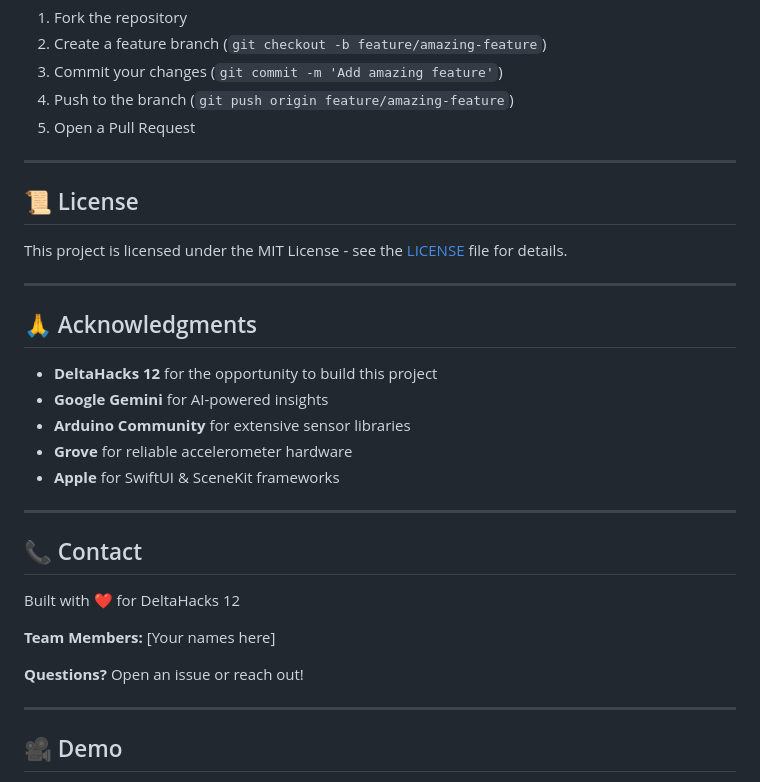
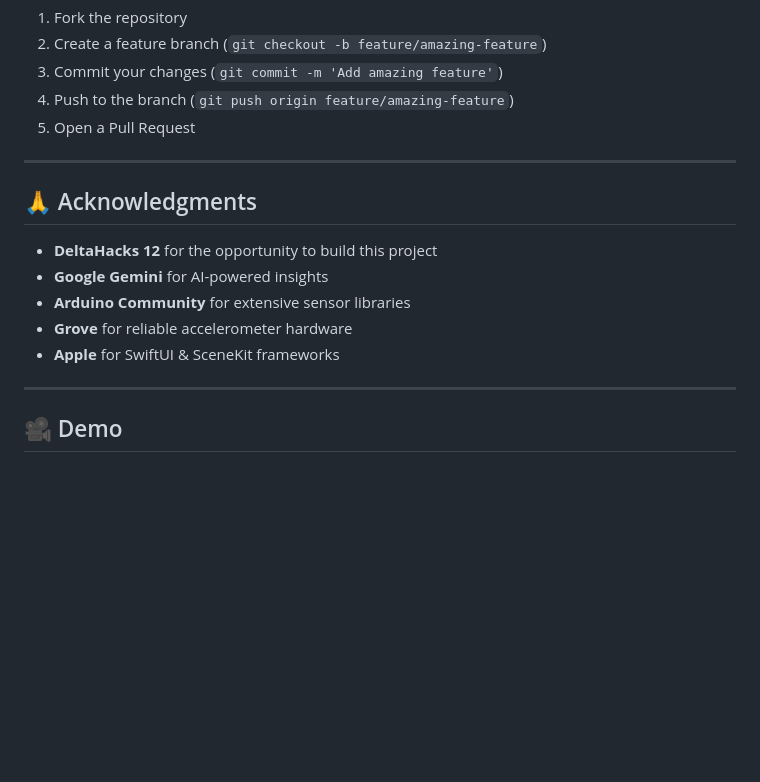
Before and after one commit to huangtx2002/uprighthacks, a Markdown page: README.md, the part around the change. Drawn GitHub-style; blank space fills up the shorter version.

```diff
--- a/README.md
+++ b/README.md
@@ -1009,12 +1009,6 @@ We welcome contributions! Here are some areas where you can help:
 
 ---
 
-## 📜 License
-
-This project is licensed under the MIT License - see the [LICENSE](LICENSE) file for details.
-
----
-
 ## 🙏 Acknowledgments
 
 - **DeltaHacks 12** for the opportunity to build this project
@@ -1022,16 +1016,6 @@ This project is licensed under the MIT License - see the [LICENSE](LICENSE) file
 - **Arduino Community** for extensive sensor libraries
 - **Grove** for reliable accelerometer hardware
 - **Apple** for SwiftUI & SceneKit frameworks
-
----
-
-## 📞 Contact
-
-Built with ❤️ for DeltaHacks 12
-
-**Team Members:** [Your names here]
-
-**Questions?** Open an issue or reach out!
 
 ---
 
```
